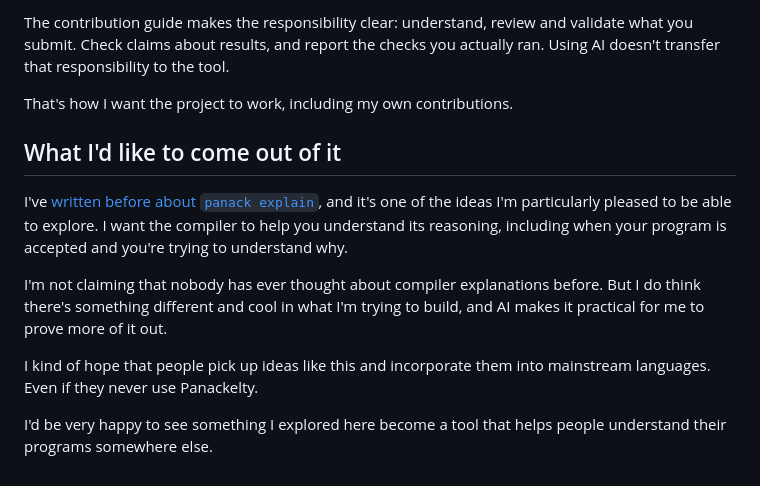
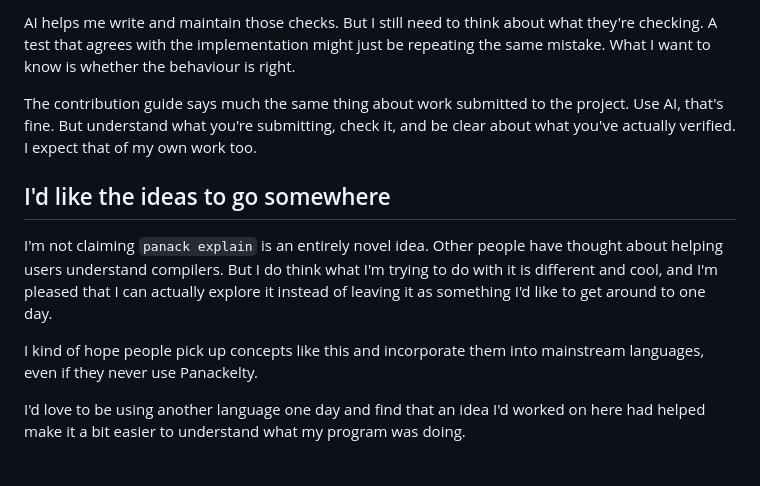
Before and after one commit to sproates/panackelty-website, a Markdown page: drafts/ai-use-in-panackelty.md, the part around one of its changes. GitHub-like rendering.

```diff
--- a/drafts/ai-use-in-panackelty.md
+++ b/drafts/ai-use-in-panackelty.md
@@ -61,14 +61,12 @@ AI helps with writing and maintaining that verification, but a generated test st
 
-The contribution guide makes the responsibility clear: understand, review and validate what you submit. Check claims about results, and report the checks you actually ran. Using AI doesn't transfer that responsibility to the tool.
+AI helps me write and maintain those checks. But I still need to think about what they're checking. A test that agrees with the implementation might just be repeating the same mistake. What I want to know is whether the behaviour is right.
 
-That's how I want the project to work, including my own contributions.
+The contribution guide says much the same thing about work submitted to the project. Use AI, that's fine. But understand what you're submitting, check it, and be clear about what you've actually verified. I expect that of my own work too.
 
-## What I'd like to come out of it
+## I'd like the ideas to go somewhere
 
-I've [written before about `panack explain`](/articles/do-not-underestimate-panack-explain/), and it's one of the ideas I'm particularly pleased to be able to explore. I want the compiler to help you understand its reasoning, including when your program is accepted and you're trying to understand why.
+I'm not claiming `panack explain` is an entirely novel idea. Other people have thought about helping users understand compilers. But I do think what I'm trying to do with it is different and cool, and I'm pleased that I can actually explore it instead of leaving it as something I'd like to get around to one day.
 
-I'm not claiming that nobody has ever thought about compiler explanations before. But I do think there's something different and cool in what I'm trying to build, and AI makes it practical for me to prove more of it out.
+I kind of hope people pick up concepts like this and incorporate them into mainstream languages, even if they never use Panackelty.
 
-I kind of hope that people pick up ideas like this and incorporate them into mainstream languages. Even if they never use Panackelty.
-
-I'd be very happy to see something I explored here become a tool that helps people understand their programs somewhere else.
+I'd love to be using another language one day and find that an idea I'd worked on here had helped make it a bit easier to understand what my program was doing.
```
Also changed, not shown: other parts of drafts/ai-use-in-panackelty.md (+26 -26 lines).
